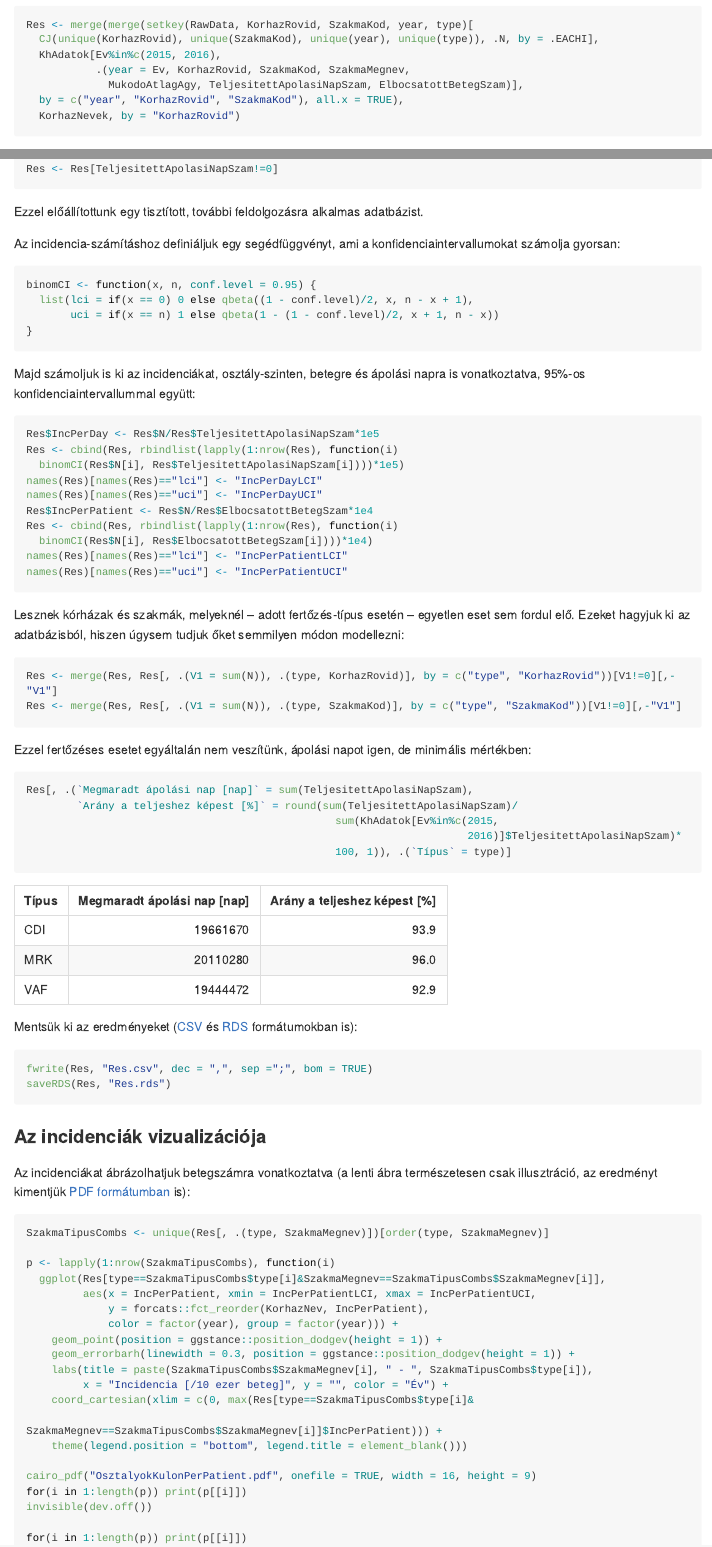
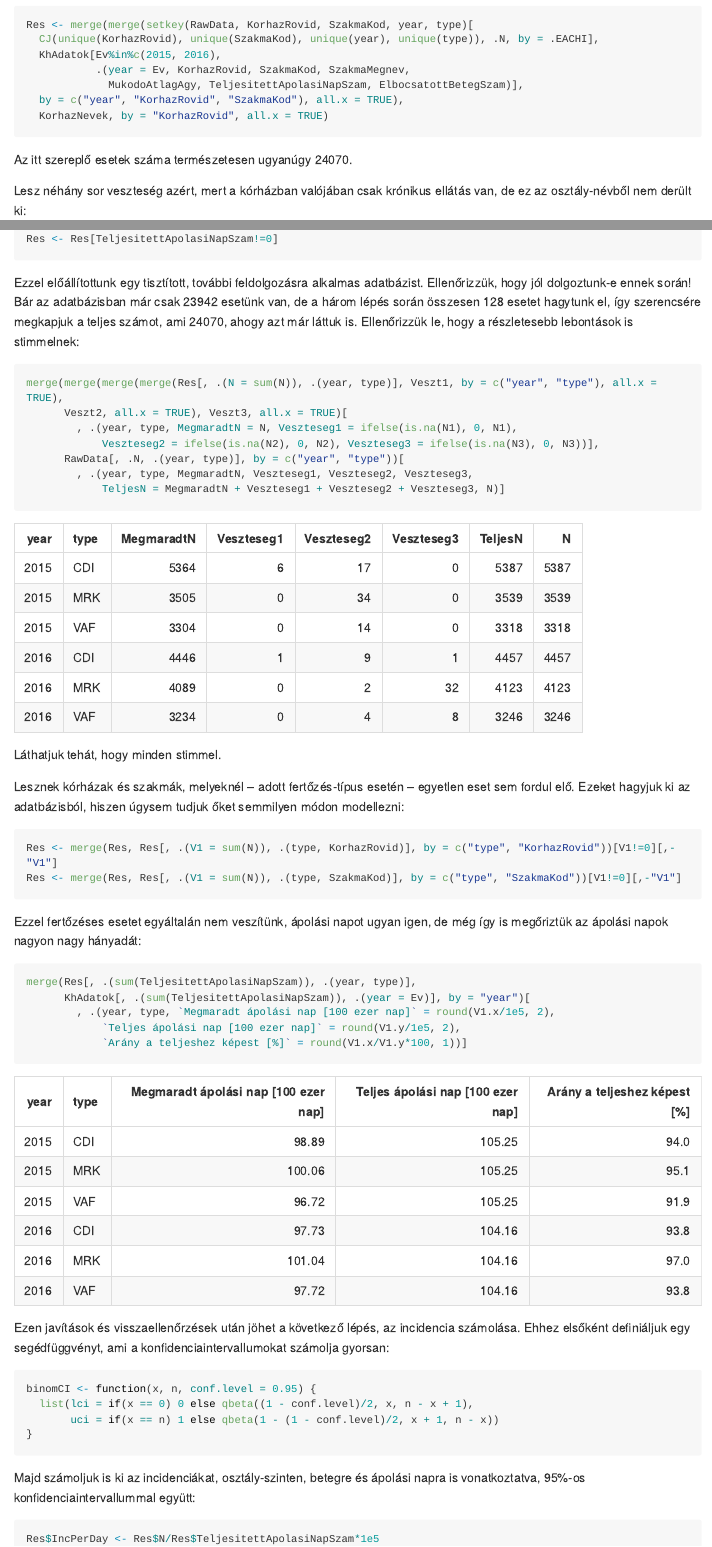
Before and after one commit to tamas-ferenci/NNSRElemzes, an R Markdown document (README.Rmd): the page in a window 1100 px wide, from 18240 px down before the commit and from 18480 px down after it, so that both start at the same text, and a second part further down, joined at a grey line. The pictures show the output file README.md that the author committed with the source, drawn offline in the style of GitHub; long lines of code are wrapped.

Commit message:
Kód-tisztítás, apróbb ábra-javítás.

````diff
--- a/README.Rmd
+++ b/README.Rmd
@@ -265,8 +271,10 @@ Res <- merge(merge(setkey(RawData, KorhazRovid, SzakmaKod, year, type)[
            .(year = Ev, KorhazRovid, SzakmaKod, SzakmaMegnev,
              MukodoAtlagAgy, TeljesitettApolasiNapSzam, ElbocsatottBetegSzam)],
   by = c("year", "KorhazRovid", "SzakmaKod"), all.x = TRUE),
-  KorhazNevek, by = "KorhazRovid")
+  KorhazNevek, by = "KorhazRovid", all.x = TRUE)
 ```
+
+Az itt szereplő esetek száma természetesen ugyanúgy `r sum(Res$N)`.
 
 Lesz néhány sor veszteség azért, mert a kórházban valójában csak krónikus ellátás van, de ez az osztály-névből nem derült ki:
 
@@ -310,9 +333,38 @@ Hagyjuk el ezeket is:
 Res <- Res[TeljesitettApolasiNapSzam!=0]
 ```
 
-Ezzel előállítottunk egy tisztított, további feldolgozásra alkalmas adatbázist.
+Ezzel előállítottunk egy tisztított, további feldolgozásra alkalmas adatbázist. Ellenőrizzük, hogy jól dolgoztunk-e ennek során! Bár az adatbázisban már csak `r sum(Res$N)` esetünk van, de a három lépés során összesen `r sum(Veszt1$N1) + sum(Veszt2$N2) + sum(Veszt3$N3)` esetet hagytunk el, így szerencsére megkapjuk a teljes számot, ami `r nrow(RawData)`, ahogy azt már láttuk is. Ellenőrizzük le, hogy a részletesebb lebontások is stimmelnek:
 
-Az incidencia-számításhoz definiáljuk egy segédfüggvényt, ami a konfidenciaintervallumokat számolja gyorsan:
+```{r}
+merge(merge(merge(merge(Res[, .(N = sum(N)), .(year, type)], Veszt1, by = c("year", "type"), all.x = TRUE),
+      Veszt2, all.x = TRUE), Veszt3, all.x = TRUE)[
+        , .(year, type, MegmaradtN = N, Veszteseg1 = ifelse(is.na(N1), 0, N1),
+            Veszteseg2 = ifelse(is.na(N2), 0, N2), Veszteseg3 = ifelse(is.na(N3), 0, N3))],
+      RawData[, .N, .(year, type)], by = c("year", "type"))[
+        , .(year, type, MegmaradtN, Veszteseg1, Veszteseg2, Veszteseg3,
+            TeljesN = MegmaradtN + Veszteseg1 + Veszteseg2 + Veszteseg3, N)]
+```
+
+Láthatjuk tehát, hogy minden stimmel.
+
+Lesznek kórházak és szakmák, melyeknél -- adott fertőzés-típus esetén -- egyetlen eset sem fordul elő. Ezeket hagyjuk ki az adatbázisból, hiszen úgysem tudjuk őket semmilyen módon modellezni:
+
+```{r}
+Res <- merge(Res, Res[, .(V1 = sum(N)), .(type, KorhazRovid)], by = c("type", "KorhazRovid"))[V1!=0][,-"V1"]
+Res <- merge(Res, Res[, .(V1 = sum(N)), .(type, SzakmaKod)], by = c("type", "SzakmaKod"))[V1!=0][,-"V1"]
+```
+
+Ezzel fertőzéses esetet egyáltalán nem veszítünk, ápolási napot ugyan igen, de még így is megőriztük az ápolási napok nagyon nagy hányadát:
+
+```{r}
+merge(Res[, .(sum(TeljesitettApolasiNapSzam)), .(year, type)],
+      KhAdatok[, .(sum(TeljesitettApolasiNapSzam)), .(year = Ev)], by = "year")[
+        , .(year, type, `Megmaradt ápolási nap [100 ezer nap]` = round(V1.x/1e5, 2),
+            `Teljes ápolási nap [100 ezer nap]` = round(V1.y/1e5, 2),
+            `Arány a teljeshez képest [%]` = round(V1.x/V1.y*100, 1))]
+```
+
+Ezen javítások és visszaellenőrzések után jöhet a következő lépés, az incidencia számolása. Ehhez elsőként definiáljuk egy segédfüggvényt, ami a konfidenciaintervallumokat számolja gyorsan:
 
 ```{r}
 binomCI <- function(x, n, conf.level = 0.95) {
@@ -334,23 +386,6 @@ Res <- cbind(Res, rbindlist(lapply(1:nrow(Res), function(i)
   binomCI(Res$N[i], Res$ElbocsatottBetegSzam[i])))*1e4)
 names(Res)[names(Res)=="lci"] <- "IncPerPatientLCI"
 names(Res)[names(Res)=="uci"] <- "IncPerPatientUCI"
-```
-
-Lesznek kórházak és szakmák, melyeknél -- adott fertőzés-típus esetén -- egyetlen eset sem fordul elő. Ezeket hagyjuk ki az adatbázisból, hiszen úgysem tudjuk őket semmilyen módon modellezni:
-
-```{r}
-Res <- merge(Res, Res[, .(V1 = sum(N)), .(type, KorhazRovid)], by = c("type", "KorhazRovid"))[V1!=0][,-"V1"]
-Res <- merge(Res, Res[, .(V1 = sum(N)), .(type, SzakmaKod)], by = c("type", "SzakmaKod"))[V1!=0][,-"V1"]
-```
-
-Ezzel fertőzéses esetet egyáltalán nem veszítünk, ápolási napot igen, de minimális mértékben:
-
-```{r}
-Res[, .(`Megmaradt ápolási nap [nap]` = sum(TeljesitettApolasiNapSzam),
-        `Arány a teljeshez képest [%]` = round(sum(TeljesitettApolasiNapSzam)/
-                                                 sum(KhAdatok[Ev%in%c(2015,
-                                                                      2016)]$TeljesitettApolasiNapSzam)*
-                                                 100, 1)), .(`Típus` = type)]
 ```
 
 Mentsük ki az eredményeket ([CSV](https://raw.githubusercontent.com/tamas-ferenci/NNSRElemzes/main/Res.csv) és [RDS](https://github.com/tamas-ferenci/NNSRElemzes/raw/main/Res.rds) formátumokban is):
````
Also changed, not shown: Modellek.pdf, OsztalyokKulonPerDay.pdf, OsztalyokKulonPerPatient.pdf, README.md, README_files/figure-gfm/unnamed-chunk-30-1.png (deleted), README_files/figure-gfm/unnamed-chunk-31-1.png (deleted), README_files/figure-gfm/unnamed-chunk-32-1.png (added), README_files/figure-gfm/unnamed-chunk-33-1.png (added), README_files/figure-gfm/unnamed-chunk-34-1.png (added), README_files/figure-gfm/unnamed-chunk-35-1.png (added), README_files/figure-gfm/unnamed-chunk-41-1.png, README_files/figure-gfm/unnamed-chunk-42-1.png (added), README_files/figure-gfm/unnamed-chunk-43-1.png (added), README_files/figure-gfm/unnamed-chunk-44-1.png (added), 10 more files, 2 other files.
